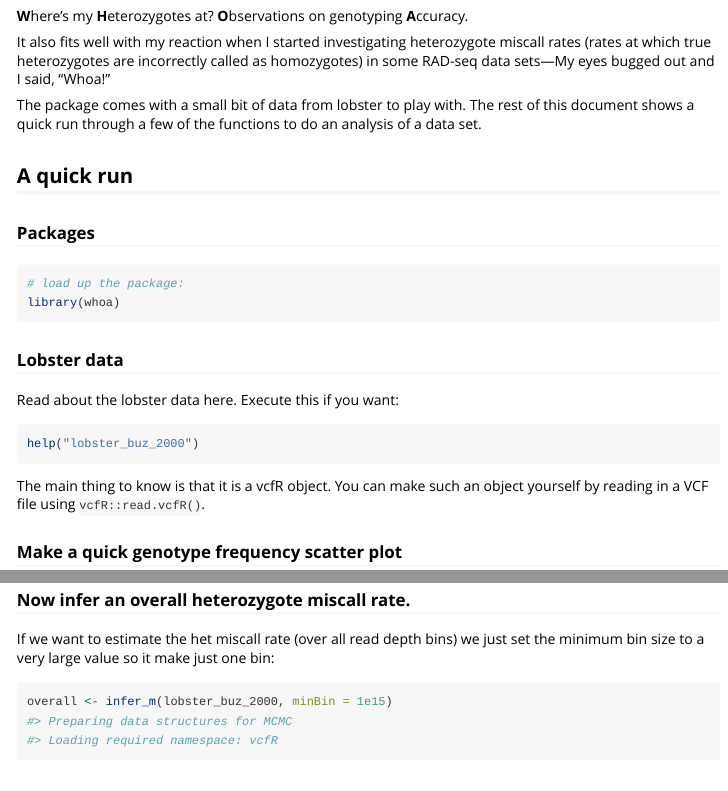
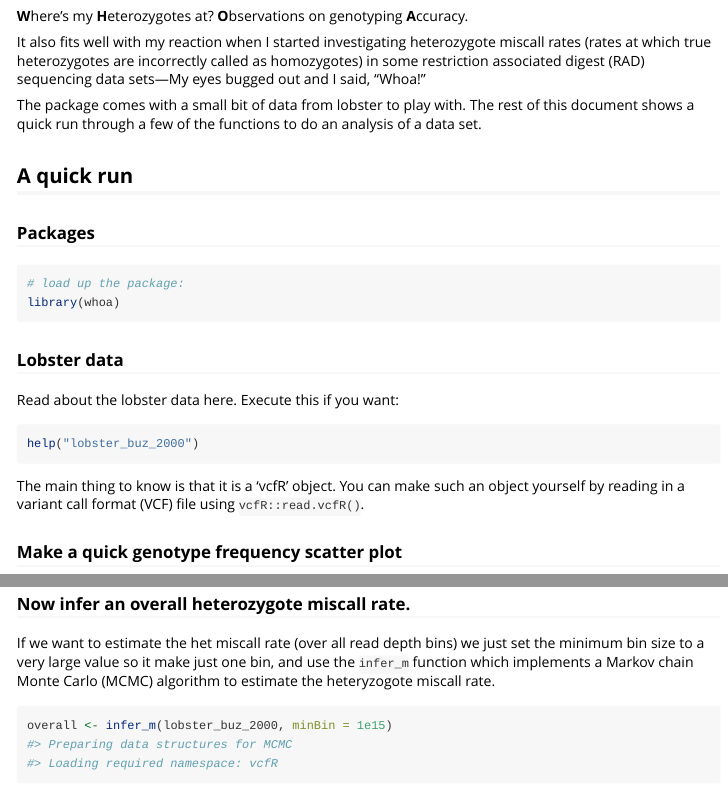
Before and after one commit to eriqande/whoa, an R Markdown document (vignettes/whoa_tutorial.Rmd): the page in a window 1100 px wide, from 240 px down, and a second part further down, joined at a grey line. Rendered offline with R 4.5, knitr and Pandoc, with nearby package versions; some code elsewhere in the file could not run offline.

Commit message:
Addressing CRAN requests for edits:
Please always explain all acronyms in the description text.

Please always write package names, software names and API names in
single quotes in title and description. f.i: --> 'Rcpp'

Please write the paper title in quotes.
--> "Recent advances in conservation and population genomics data
analysis, Evolutionary Applications" (?)

Please write references in the form
authors (year) <doi:...>
authors (year) <arXiv:...>
authors (year, ISBN:...)
with no space after 'doi:', 'arXiv:' and angle brackets for auto-linking.

Please fix and resubmit.

Best,
Martina Schmirl

````diff
--- a/vignettes/whoa_tutorial.Rmd
+++ b/vignettes/whoa_tutorial.Rmd
@@ -28,7 +28,8 @@ The name comes from the bolded letters in this sentence:
 
 It also fits well with my reaction when I started investigating
 heterozygote miscall rates (rates at which true heterozygotes are
-incorrectly called as homozygotes) in some RAD-seq data sets---My eyes
+incorrectly called as homozygotes) in some restriction associated digest (RAD)
+sequencing data sets---My eyes
 bugged out and I said, "Whoa!"
 
 The package comes with a small bit of data from lobster to play with.  The rest of
@@ -52,8 +53,8 @@ Read about the lobster data here. Execute this if you want:
 ```{r, eval=FALSE}
 help("lobster_buz_2000")
 ```
-The main thing to know is that it is a vcfR object.  You can
-make such an object yourself by reading in a VCF file
+The main thing to know is that it is a 'vcfR' object.  You can
+make such an object yourself by reading in a variant call format (VCF) file
 using `vcfR::read.vcfR()`.
 
 ### Make a quick genotype frequency scatter plot
@@ -70,7 +71,9 @@ geno_freqs_scatter(gfreqs, max_plot_loci = 2000)
 ### Now infer an overall heterozygote miscall rate.
 
 If we want to estimate the het miscall rate (over all read depth bins)
-we just set the minimum bin size to a very large value so it make just one bin:
+we just set the minimum bin size to a very large value so it make just one bin, and
+use the `infer_m` function which implements a Markov chain Monte Carlo (MCMC) algorithm
+to estimate the heteryzogote miscall rate.
 ```{r}
 overall <- infer_m(lobster_buz_2000, minBin = 1e15)
 ```
````
Also changed, not shown: R/RcppExports.R (+1 -1 lines), R/data.R (+3 -3 lines), R/exp_and_obs_geno_freqs.R (+3 -3 lines), R/geno_freqs_scatter.R (+4 -4 lines), R/infer_m.R (+4 -4 lines), R/posteriors_plot.R (+4 -4 lines), R/whoa.R (+1 -1 lines), 10 other files.
